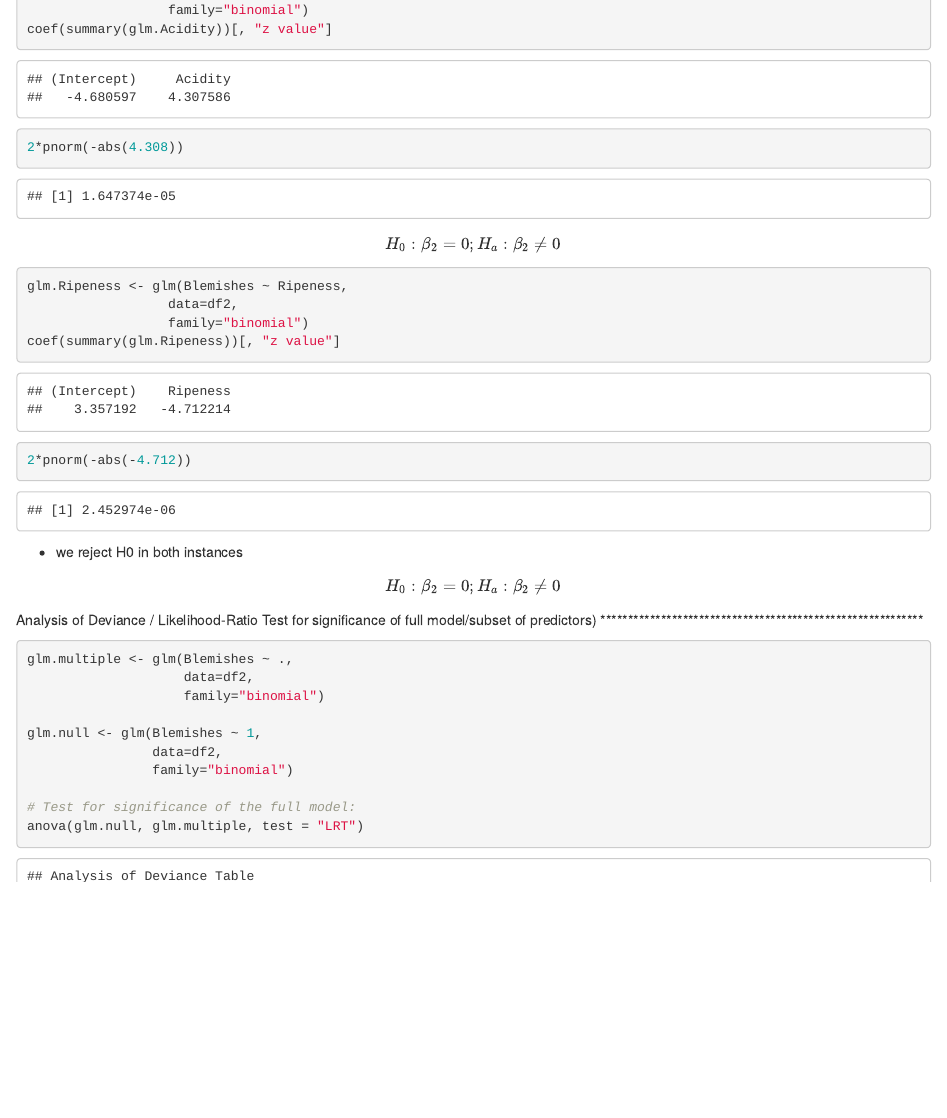
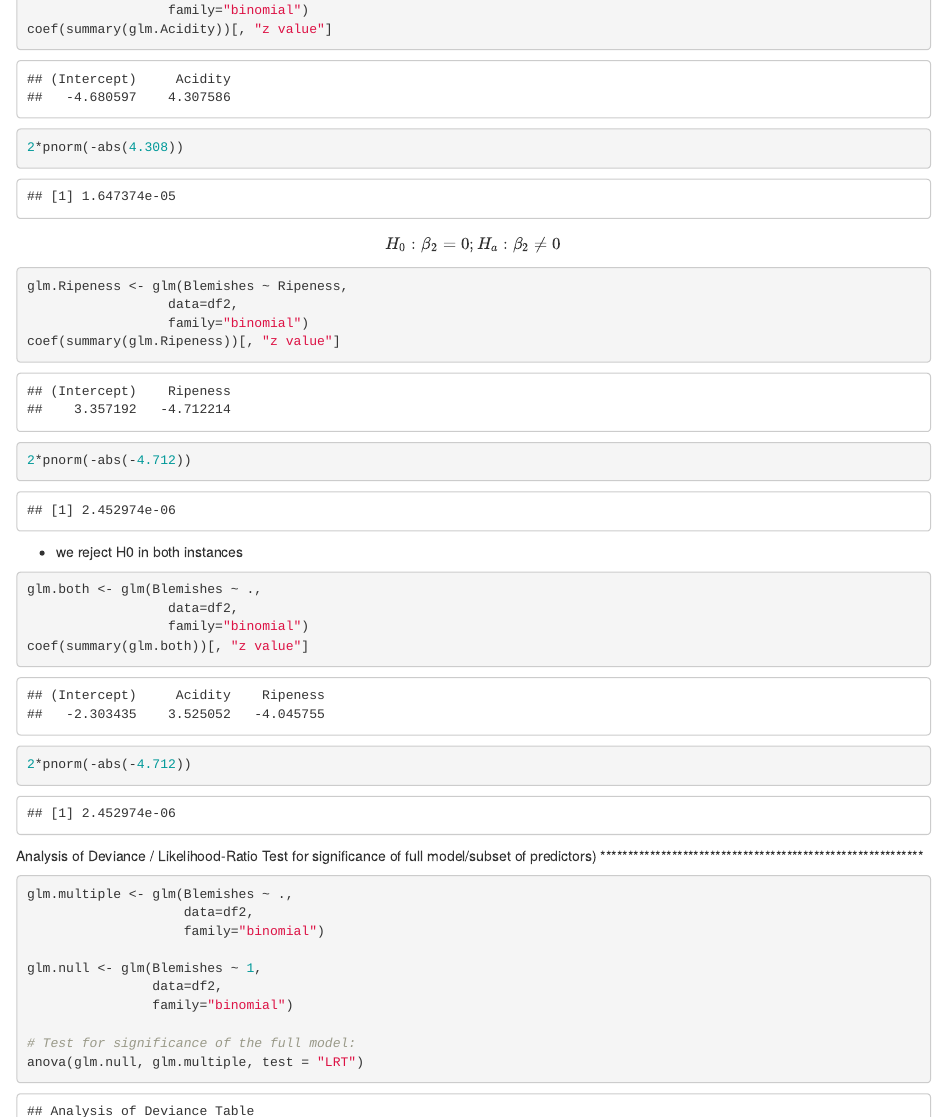
Before and after one commit to JinBurgess/OrangesAnalysis, an R Markdown document (Stats-ProjectAnalysis.Rmd): the page in a window 1100 px wide, from 4570 px down. Rendered offline with R 4.5, knitr and Pandoc, with nearby package versions.

Commit message:
Update Wald Approximation

````diff
--- a/Stats-ProjectAnalysis.Rmd
+++ b/Stats-ProjectAnalysis.Rmd
@@ -486,9 +486,17 @@ coef(summary(glm.Ripeness))[, "z value"]
 
 - we reject H0 in both instances
 
-$$
-H_0 : \beta_2 = 0; H_a:\beta_2 \neq 0
-$$
+
+```{r}
+glm.both <- glm(Blemishes ~ .,
+                  data=df2,
+                  family="binomial")
+coef(summary(glm.both))[, "z value"]
+```
+
+```{r}
+2*pnorm(-abs(-4.712))
+```
 
 
 Analysis of Deviance / Likelihood-Ratio Test for significance of full model/subset of predictors)
````
